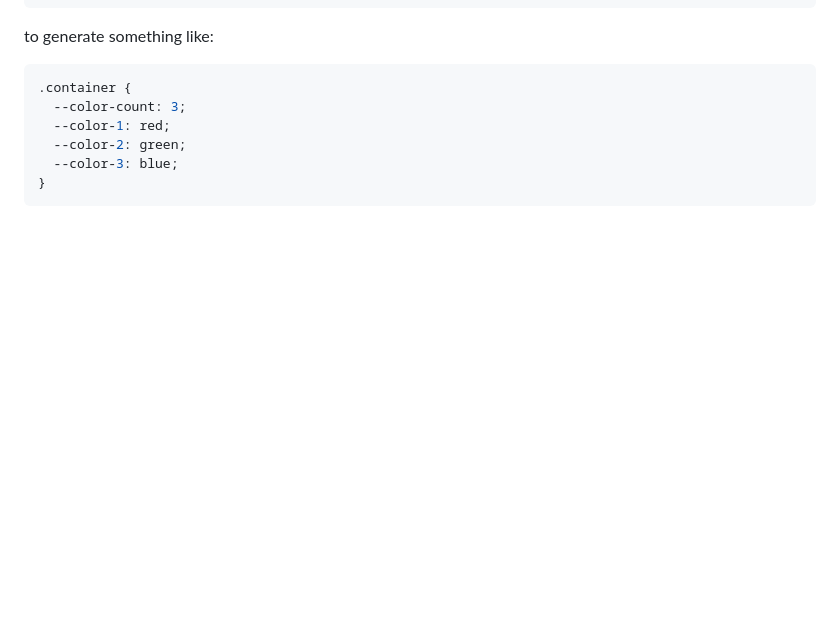
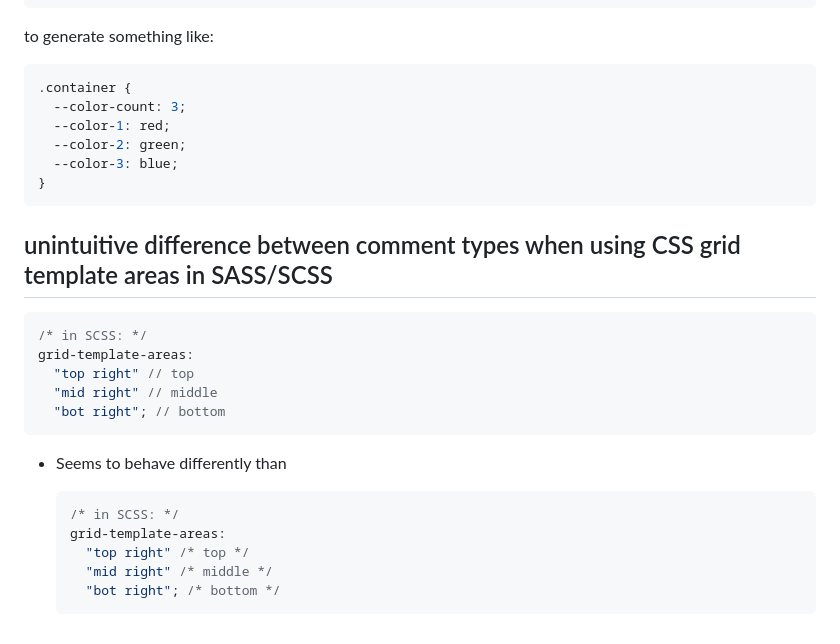
Before and after one commit to hchiam/learning-sass, a Markdown page: README.md, the part around the change. Rendered like a GitHub page; blank space fills up the shorter version.

Commit message:
unintuitive difference between comment types when using CSS grid template areas in SASS/SCSS

````diff
--- a/README.md
+++ b/README.md
@@ -177,3 +177,23 @@ to generate something like:
   --color-3: blue;
 }
 ```
+
+## unintuitive difference between comment types when using CSS grid template areas in SASS/SCSS
+
+  ```scss
+  /* in SCSS: */
+  grid-template-areas:
+    "top right" // top
+    "mid right" // middle
+    "bot right"; // bottom
+  ```
+
+- Seems to behave differently than
+
+    ```scss
+    /* in SCSS: */
+    grid-template-areas:
+      "top right" /* top */
+      "mid right" /* middle */
+      "bot right"; /* bottom */
+    ```
````
